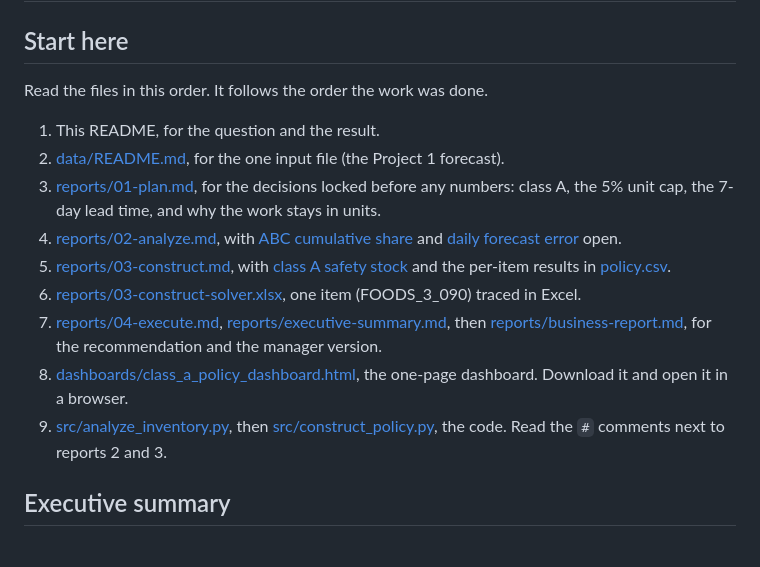
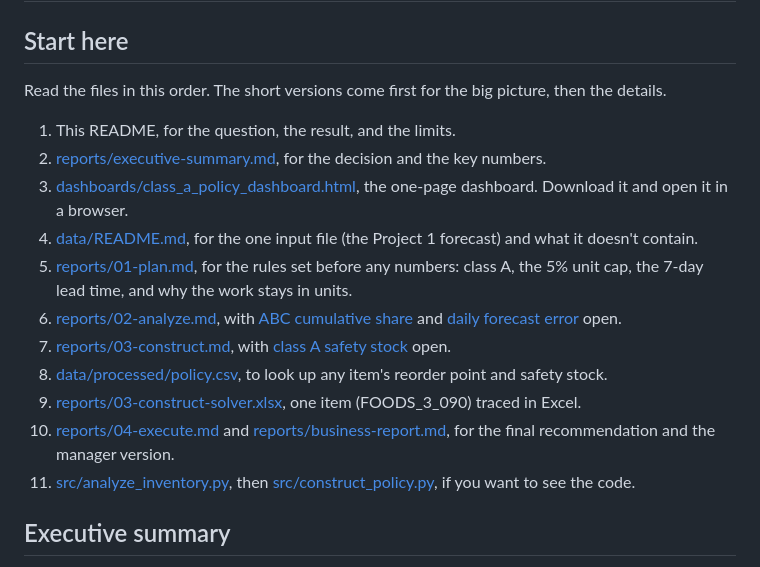
Before and after one commit to grjesusalves/supply-chain-portfolio, a Markdown page: 02-inventory-optimization/README.md, the part around the change. GitHub-like rendering.

Commit message:
Match README reading order to summary-first order

```diff
--- a/02-inventory-optimization/README.md
+++ b/02-inventory-optimization/README.md
@@ -2,17 +2,19 @@
 
 ## Start here
 
-Read the files in this order. It follows the order the work was done.
+Read the files in this order. The short versions come first for the big picture, then the details.
 
-1. This README, for the question and the result.
-2. [data/README.md](data/README.md), for the one input file (the Project 1 forecast).
-3. [reports/01-plan.md](reports/01-plan.md), for the decisions locked before any numbers: class A, the 5% unit cap, the 7-day lead time, and why the work stays in units.
-4. [reports/02-analyze.md](reports/02-analyze.md), with [ABC cumulative share](images/abc_cumulative_share.png) and [daily forecast error](images/daily_forecast_error_hist.png) open.
-5. [reports/03-construct.md](reports/03-construct.md), with [class A safety stock](images/class_a_safety_stock.png) and the per-item results in [policy.csv](data/processed/policy.csv).
-6. [reports/03-construct-solver.xlsx](reports/03-construct-solver.xlsx), one item (FOODS_3_090) traced in Excel.
-7. [reports/04-execute.md](reports/04-execute.md), [reports/executive-summary.md](reports/executive-summary.md), then [reports/business-report.md](reports/business-report.md), for the recommendation and the manager version.
-8. [dashboards/class_a_policy_dashboard.html](dashboards/class_a_policy_dashboard.html), the one-page dashboard. Download it and open it in a browser.
-9. [src/analyze_inventory.py](src/analyze_inventory.py), then [src/construct_policy.py](src/construct_policy.py), the code. Read the `#` comments next to reports 2 and 3.
+1. This README, for the question, the result, and the limits.
+2. [reports/executive-summary.md](reports/executive-summary.md), for the decision and the key numbers.
+3. [dashboards/class_a_policy_dashboard.html](dashboards/class_a_policy_dashboard.html), the one-page dashboard. Download it and open it in a browser.
+4. [data/README.md](data/README.md), for the one input file (the Project 1 forecast) and what it doesn't contain.
+5. [reports/01-plan.md](reports/01-plan.md), for the rules set before any numbers: class A, the 5% unit cap, the 7-day lead time, and why the work stays in units.
+6. [reports/02-analyze.md](reports/02-analyze.md), with [ABC cumulative share](images/abc_cumulative_share.png) and [daily forecast error](images/daily_forecast_error_hist.png) open.
+7. [reports/03-construct.md](reports/03-construct.md), with [class A safety stock](images/class_a_safety_stock.png) open.
+8. [data/processed/policy.csv](data/processed/policy.csv), to look up any item's reorder point and safety stock.
+9. [reports/03-construct-solver.xlsx](reports/03-construct-solver.xlsx), one item (FOODS_3_090) traced in Excel.
+10. [reports/04-execute.md](reports/04-execute.md) and [reports/business-report.md](reports/business-report.md), for the final recommendation and the manager version.
+11. [src/analyze_inventory.py](src/analyze_inventory.py), then [src/construct_policy.py](src/construct_policy.py), if you want to see the code.
 
 ## Executive summary
 
```
